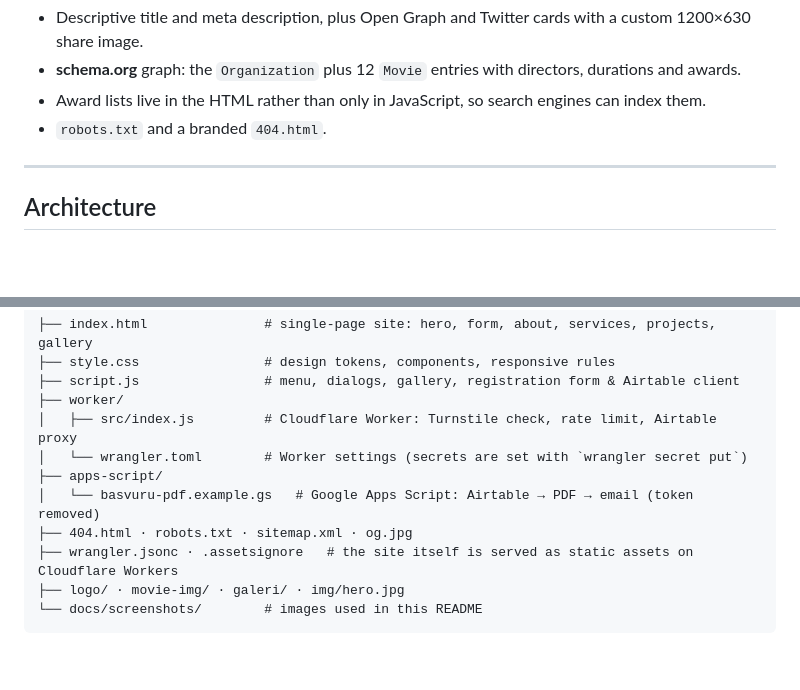
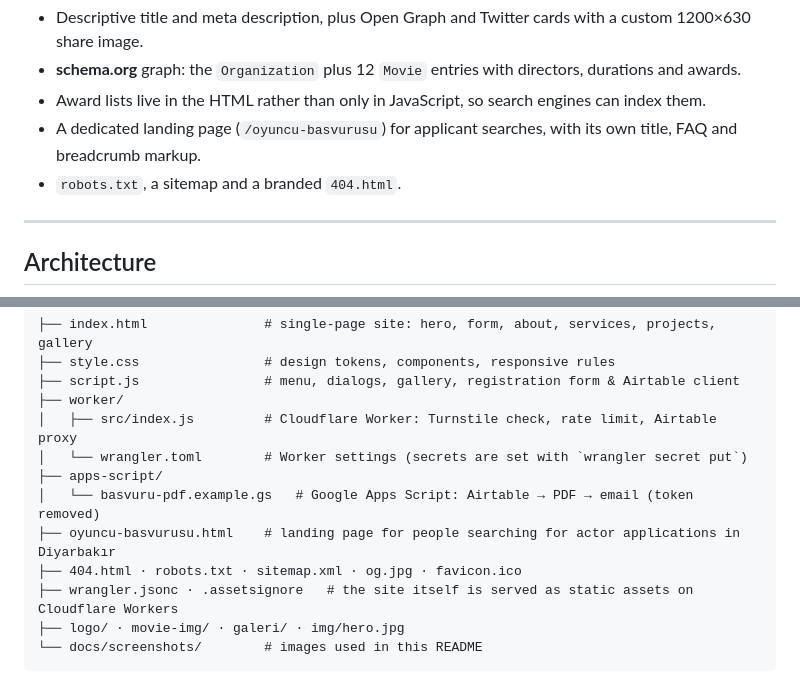
Before and after one commit to Ramo212121/diyarbakir-sinema-ofisi, a Markdown page: README.md, 2 parts joined by grey strips. Drawn GitHub-style; blank space fills up the shorter version.

Commit message:
README: oyuncu başvurusu sayfası ve SEO notları
Co-Authored-By: Claude Opus 5.5 <noreply@anthropic.com>

```diff
--- a/README.md
+++ b/README.md
@@ -96,7 +96,8 @@ I handled design and development end to end, from the first layout to the live s
 - Descriptive title and meta description, plus Open Graph and Twitter cards with a custom 1200×630 share image.
 - **schema.org** graph: the `Organization` plus 12 `Movie` entries with directors, durations and awards.
 - Award lists live in the HTML rather than only in JavaScript, so search engines can index them.
-- `robots.txt` and a branded `404.html`.
+- A dedicated landing page (`/oyuncu-basvurusu`) for applicant searches, with its own title, FAQ and breadcrumb markup.
+- `robots.txt`, a sitemap and a branded `404.html`.
 
 ---
 
@@ -180,7 +181,8 @@ Column names in Airtable must match the form exactly, down to the punctuation. I
 │   └── wrangler.toml        # Worker settings (secrets are set with `wrangler secret put`)
 ├── apps-script/
 │   └── basvuru-pdf.example.gs   # Google Apps Script: Airtable → PDF → email (token removed)
-├── 404.html · robots.txt · sitemap.xml · og.jpg
+├── oyuncu-basvurusu.html    # landing page for people searching for actor applications in Diyarbakır
+├── 404.html · robots.txt · sitemap.xml · og.jpg · favicon.ico
 ├── wrangler.jsonc · .assetsignore   # the site itself is served as static assets on Cloudflare Workers
 ├── logo/ · movie-img/ · galeri/ · img/hero.jpg
 └── docs/screenshots/        # images used in this README
```
